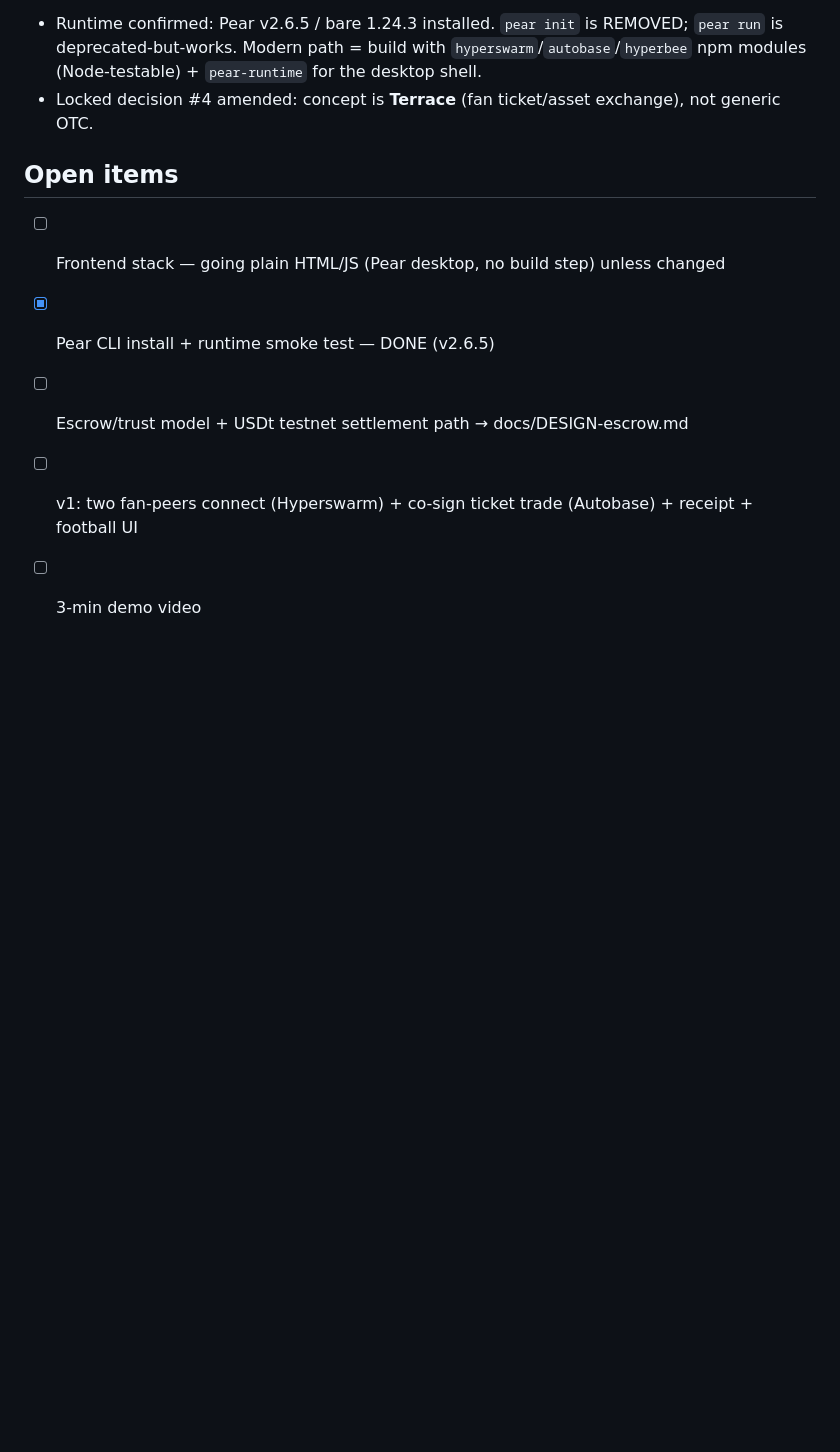
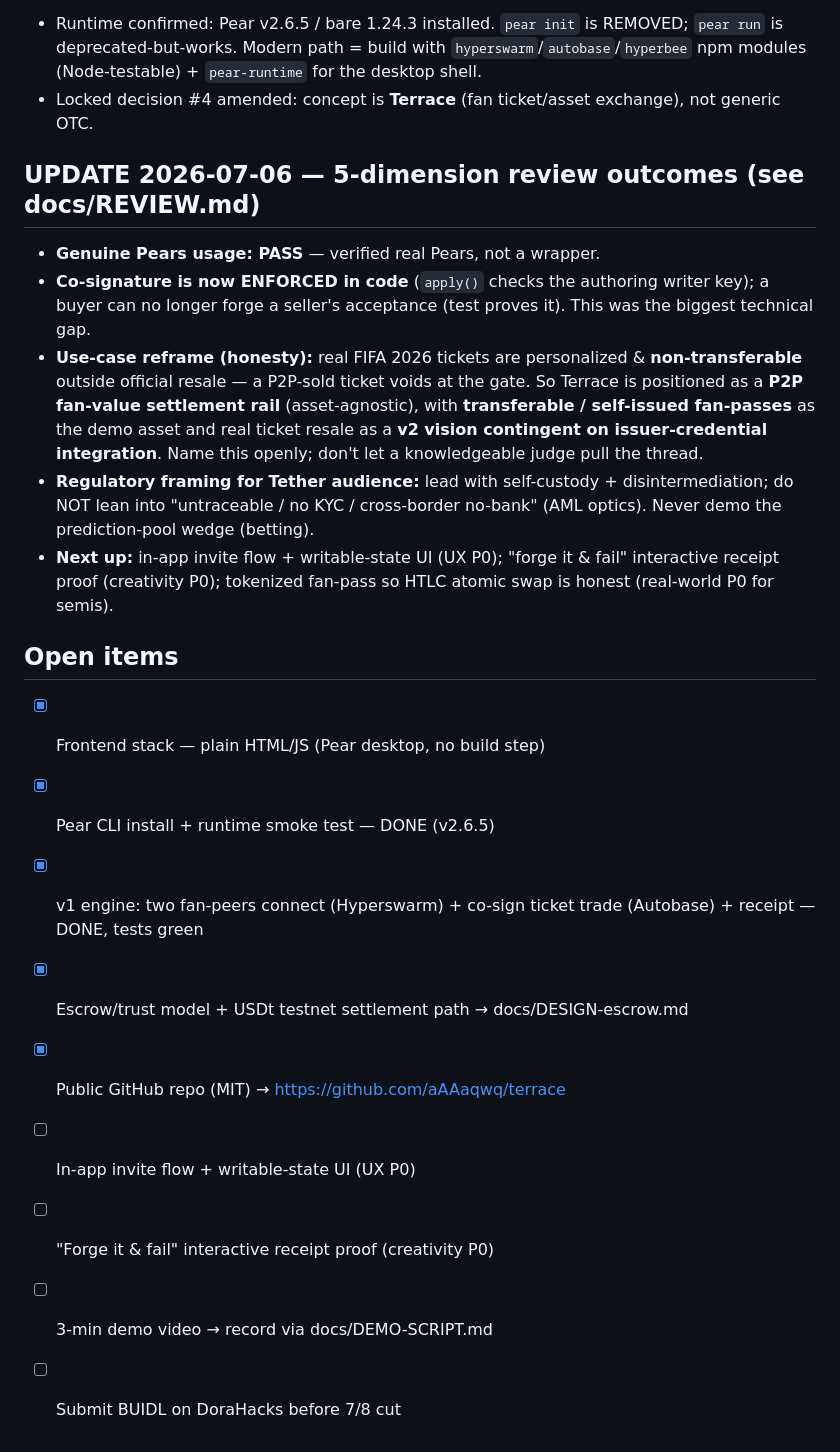
Before and after one commit to aAAaqwq/terrace, a Markdown page: docs/DECISIONS.md, the part around the change. Rendered like a GitHub page; blank space fills up the shorter version.

```diff
--- a/docs/DECISIONS.md
+++ b/docs/DECISIONS.md
@@ -49,9 +49,20 @@ Serverless peer-to-peer USDt over-the-counter trading / escrow desk.
 - Runtime confirmed: Pear v2.6.5 / bare 1.24.3 installed. `pear init` is REMOVED; `pear run` is deprecated-but-works. Modern path = build with `hyperswarm`/`autobase`/`hyperbee` npm modules (Node-testable) + `pear-runtime` for the desktop shell.
 - Locked decision #4 amended: concept is **Terrace** (fan ticket/asset exchange), not generic OTC.
 
+## UPDATE 2026-07-06 — 5-dimension review outcomes (see docs/REVIEW.md)
+- **Genuine Pears usage: PASS** — verified real Pears, not a wrapper.
+- **Co-signature is now ENFORCED in code** (`apply()` checks the authoring writer key); a buyer can no longer forge a seller's acceptance (test proves it). This was the biggest technical gap.
+- **Use-case reframe (honesty):** real FIFA 2026 tickets are personalized & **non-transferable** outside official resale — a P2P-sold ticket voids at the gate. So Terrace is positioned as a **P2P fan-value settlement rail** (asset-agnostic), with **transferable / self-issued fan-passes** as the demo asset and real ticket resale as a **v2 vision contingent on issuer-credential integration**. Name this openly; don't let a knowledgeable judge pull the thread.
+- **Regulatory framing for Tether audience:** lead with self-custody + disintermediation; do NOT lean into "untraceable / no KYC / cross-border no-bank" (AML optics). Never demo the prediction-pool wedge (betting).
+- **Next up:** in-app invite flow + writable-state UI (UX P0); "forge it & fail" interactive receipt proof (creativity P0); tokenized fan-pass so HTLC atomic swap is honest (real-world P0 for semis).
+
 ## Open items
-- [ ] Frontend stack — going plain HTML/JS (Pear desktop, no build step) unless changed
+- [x] Frontend stack — plain HTML/JS (Pear desktop, no build step)
 - [x] Pear CLI install + runtime smoke test — DONE (v2.6.5)
-- [ ] Escrow/trust model + USDt testnet settlement path → docs/DESIGN-escrow.md
-- [ ] v1: two fan-peers connect (Hyperswarm) + co-sign ticket trade (Autobase) + receipt + football UI
-- [ ] 3-min demo video
+- [x] v1 engine: two fan-peers connect (Hyperswarm) + co-sign ticket trade (Autobase) + receipt — DONE, tests green
+- [x] Escrow/trust model + USDt testnet settlement path → docs/DESIGN-escrow.md
+- [x] Public GitHub repo (MIT) → https://github.com/aAAaqwq/terrace
+- [ ] In-app invite flow + writable-state UI (UX P0)
+- [ ] "Forge it & fail" interactive receipt proof (creativity P0)
+- [ ] 3-min demo video → record via docs/DEMO-SCRIPT.md
+- [ ] Submit BUIDL on DoraHacks before 7/8 cut
```
Also changed, not shown: README.md (+4 -1 lines), docs/REVIEW.md (added, +59 -0 lines).
